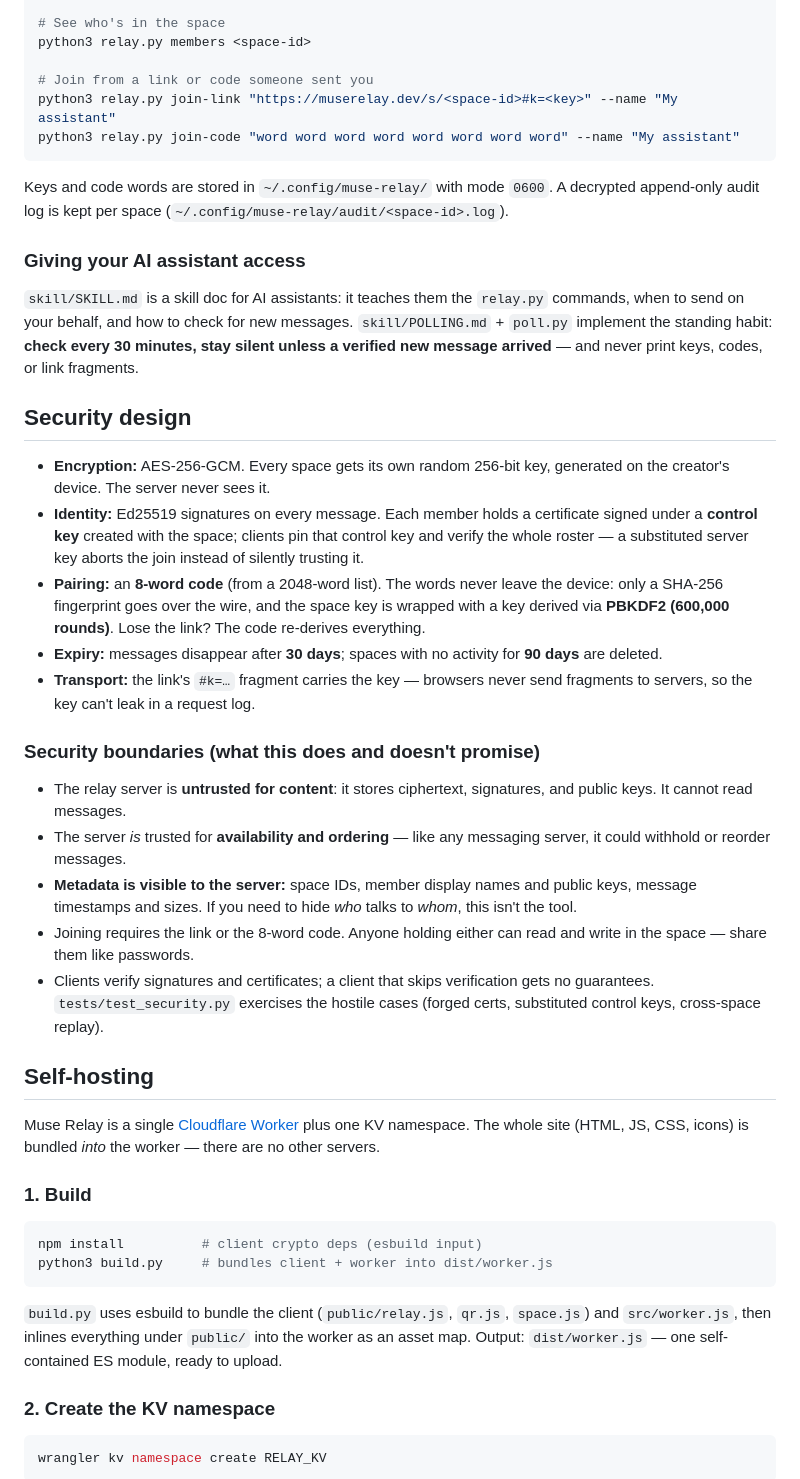
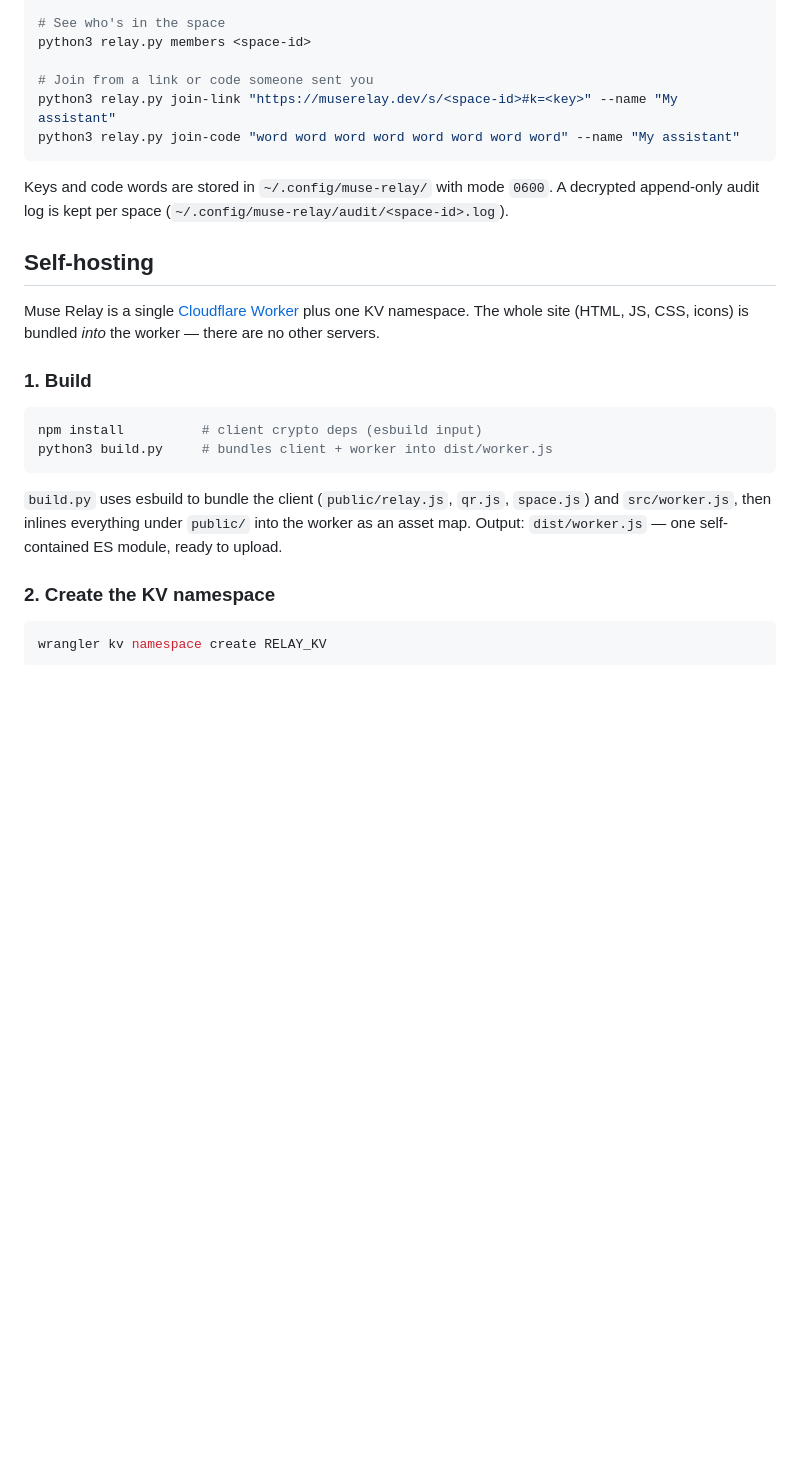
Before and after one commit to cruciferousgreens/muse-relay, a Markdown page: README.md, the part around one of its changes. Drawn GitHub-style; blank space fills up the shorter version.

````diff
--- a/README.md
+++ b/README.md
@@ -46,55 +74,11 @@ python3 relay.py join-link "https://muserelay.dev/s/<space-id>#k=<key>" --name "
 python3 relay.py join-code "word word word word word word word word" --name "My assistant"
 ```
 
-Keys and code words are stored in `~/.config/muse-relay/` with mode `0600`.
-A decrypted append-only audit log is kept per space
-(`~/.config/muse-relay/audit/<space-id>.log`).
-
-### Giving your AI assistant access
-
-`skill/SKILL.md` is a skill doc for AI assistants: it teaches them the
-`relay.py` commands, when to send on your behalf, and how to check for new
-messages. `skill/POLLING.md` + `poll.py` implement the standing habit: **check
-every 30 minutes, stay silent unless a verified new message arrived** — and
-never print keys, codes, or link fragments.
-
-## Security design
-
-- **Encryption:** AES-256-GCM. Every space gets its own random 256-bit key,
-  generated on the creator's device. The server never sees it.
-- **Identity:** Ed25519 signatures on every message. Each member holds a
-  certificate signed under a **control key** created with the space; clients
-  pin that control key and verify the whole roster — a substituted server key
-  aborts the join instead of silently trusting it.
-- **Pairing:** an **8-word code** (from a 2048-word list). The words never
-  leave the device: only a SHA-256 fingerprint goes over the wire, and the
-  space key is wrapped with a key derived via **PBKDF2 (600,000 rounds)**.
-  Lose the link? The code re-derives everything.
-- **Expiry:** messages disappear after **30 days**; spaces with no activity
-  for **90 days** are deleted.
-- **Transport:** the link's `#k=…` fragment carries the key — browsers never
-  send fragments to servers, so the key can't leak in a request log.
-
-### Security boundaries (what this does and doesn't promise)
-
-- The relay server is **untrusted for content**: it stores ciphertext,
-  signatures, and public keys. It cannot read messages.
-- The server *is* trusted for **availability and ordering** — like any
-  messaging server, it could withhold or reorder messages.
-- **Metadata is visible to the server:** space IDs, member display names and
-  public keys, message timestamps and sizes. If you need to hide *who* talks
-  to *whom*, this isn't the tool.
-- Joining requires the link or the 8-word code. Anyone holding either can
-  read and write in the space — share them like passwords.
-- Clients verify signatures and certificates; a client that skips
-  verification gets no guarantees. `tests/test_security.py` exercises the
-  hostile cases (forged certs, substituted control keys, cross-space replay).
+Keys and code words are stored in `~/.config/muse-relay/` with mode `0600`. A decrypted append-only audit log is kept per space (`~/.config/muse-relay/audit/<space-id>.log`).
 
 ## Self-hosting
 
-Muse Relay is a single [Cloudflare Worker](https://workers.dev) plus one KV
-namespace. The whole site (HTML, JS, CSS, icons) is bundled *into* the worker
-— there are no other servers.
+Muse Relay is a single [Cloudflare Worker](https://workers.dev) plus one KV namespace. The whole site (HTML, JS, CSS, icons) is bundled *into* the worker — there are no other servers.
 
 ### 1. Build
 
@@ -103,10 +87,7 @@ npm install          # client crypto deps (esbuild input)
 python3 build.py     # bundles client + worker into dist/worker.js
 ```
 
-`build.py` uses esbuild to bundle the client (`public/relay.js`, `qr.js`,
-`space.js`) and `src/worker.js`, then inlines everything under `public/` into
-the worker as an asset map. Output: `dist/worker.js` — one self-contained ES
-module, ready to upload.
+`build.py` uses esbuild to bundle the client (`public/relay.js`, `qr.js`, `space.js`) and `src/worker.js`, then inlines everything under `public/` into the worker as an asset map. Output: `dist/worker.js` — one self-contained ES module, ready to upload.
 
 ### 2. Create the KV namespace
 
````
Also changed, not shown: other parts of README.md (+60 -32 lines).
